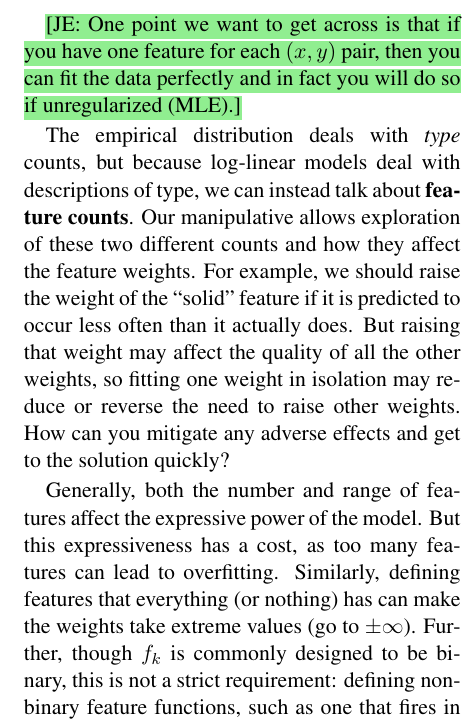
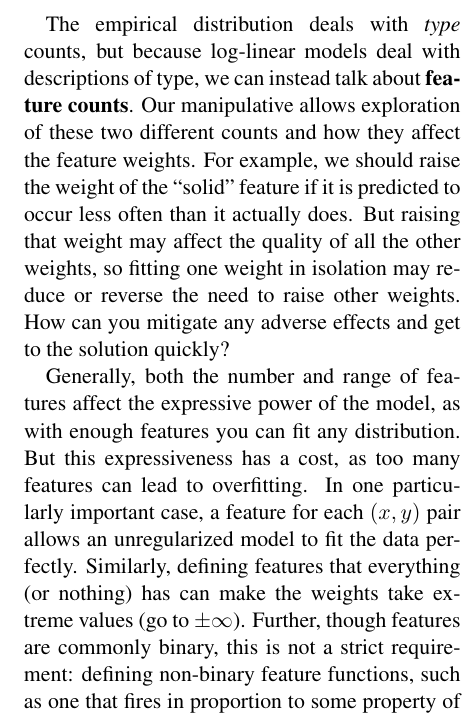
Before and after one commit to fmof/loglin, a LaTeX paper (paper/tnlp2013.tex): part of one column of page 7 of 10 before the commit and part of one column of page 7 of 9 after it, cut at the place of the change. Compiled offline with pdfLaTeX.

Commit message:
added comment about enough features => perfect data fit

```diff
--- a/paper/tnlp2013.tex
+++ b/paper/tnlp2013.tex
@@ -649,10 +649,6 @@ features, such as solid vs. striped above, be redundant in some
 cases, yet insufficient in others?\footnote{Advanced students with knowledge of statistics might benefit
 from a discussion of the importance of rank in exponential families.}
 
-\NoteJE{One point we want to get across is that if you have one
-  feature for each $(x,y)$ pair, then you can fit the data perfectly
-  and in fact you will do so if unregularized (MLE).}
-
 The empirical distribution deals with \textit{type} counts, but because log-linear models
 deal with descriptions of type, we can instead talk about \textbf{feature counts}. Our
 manipulative allows exploration of these two different counts and how they affect the
@@ -663,9 +659,12 @@ isolation may reduce or reverse the need to raise other weights. How can you mit
 adverse effects and get to the solution quickly?
 
 Generally, both the number and range of features affect the expressive
-power of the model. But this expressiveness has a cost, as too many features can lead to overfitting.
+power of the model, as with enough features you can fit any distribution. But this expressiveness
+has a cost, as too many features can lead to overfitting.
+In one particularly important case, a feature for each $(x,y)$ pair allows an unregularized model to fit the
+data perfectly.
 Similarly, defining features that everything (or nothing) has can make the weights
-take extreme values (go to $\pm \infty$). Further, though $f_k$ is commonly designed to be binary,
+take extreme values (go to $\pm \infty$). Further, though features are commonly binary,
 this is not a strict requirement: defining non-binary feature functions, such as one that fires in
 proportion to some property of the datum (e.g., the number of sides of a shape) can affect the
 proportions of feature counts. How does this interact with the amount of training data?
```
